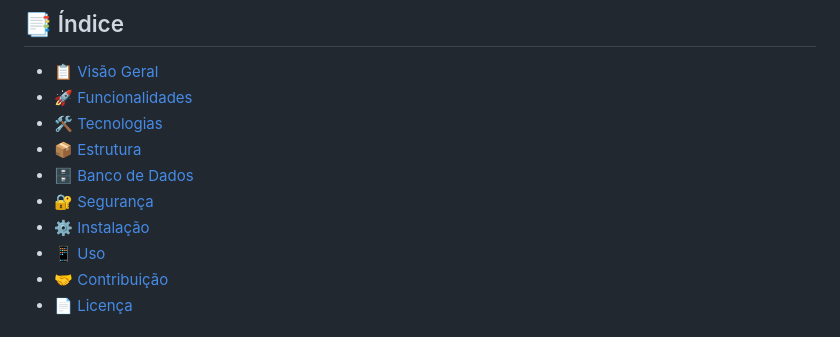
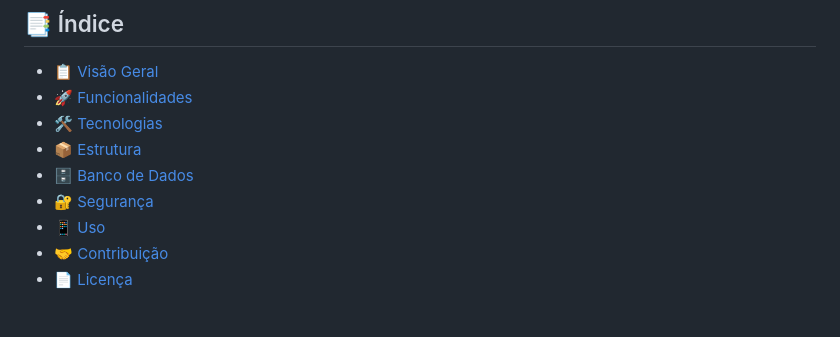
Before and after one commit to derickWilson/compete_ai, a Markdown page: README.md, the part around the change. Rendered like a GitHub page.

Commit message:
README melhorado

```diff
--- a/README.md
+++ b/README.md
@@ -15,7 +15,6 @@ Sistema completo para gestão de competições de Jiu-Jitsu com cadastro de acad
 - [📦 Estrutura](#-estrutura-do-projeto)
 - [🗄️ Banco de Dados](#-estrutura-do-banco-de-dados)
 - [🔐 Segurança](#-segurança)
-- [⚙️ Instalação](#-instalação-e-configuração)
 - [📱 Uso](#-como-utilizar)
 - [🤝 Contribuição](#-contribuição)
 - [📄 Licença](#-licença)
```
